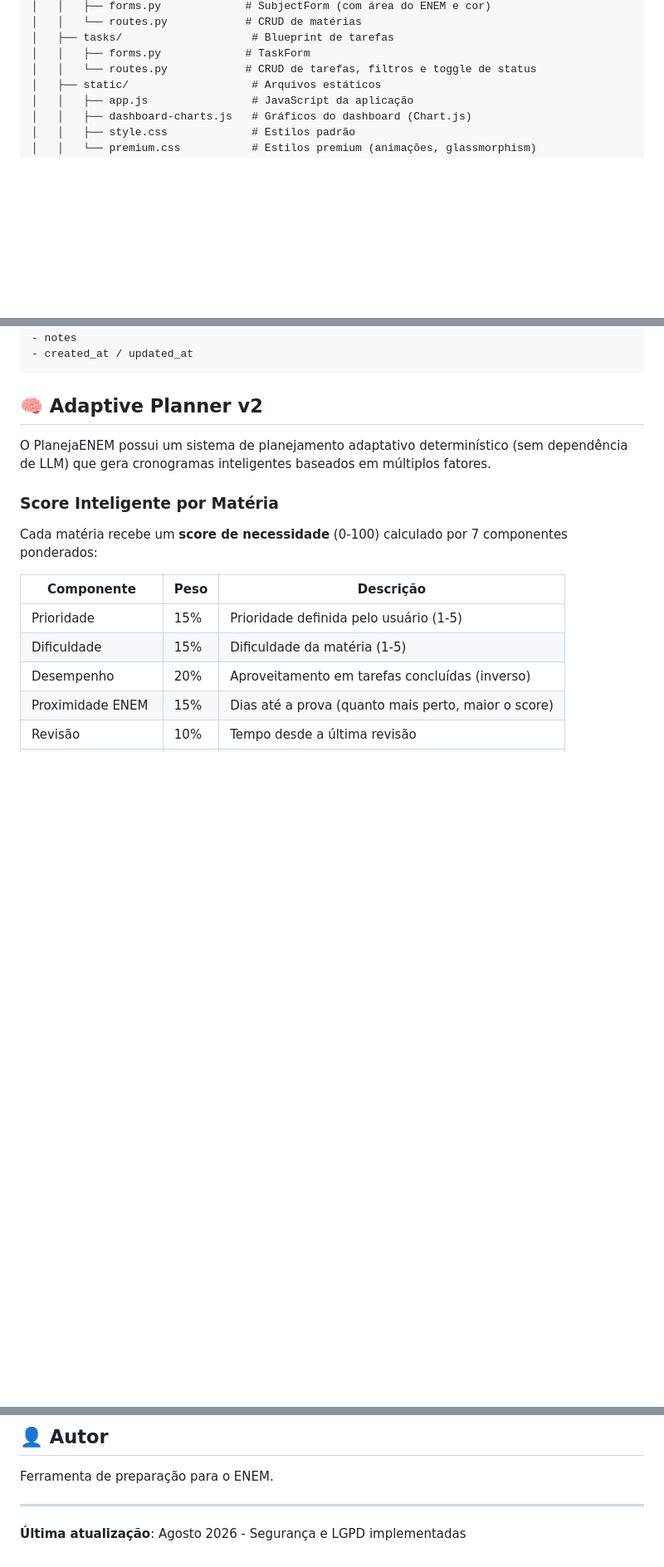
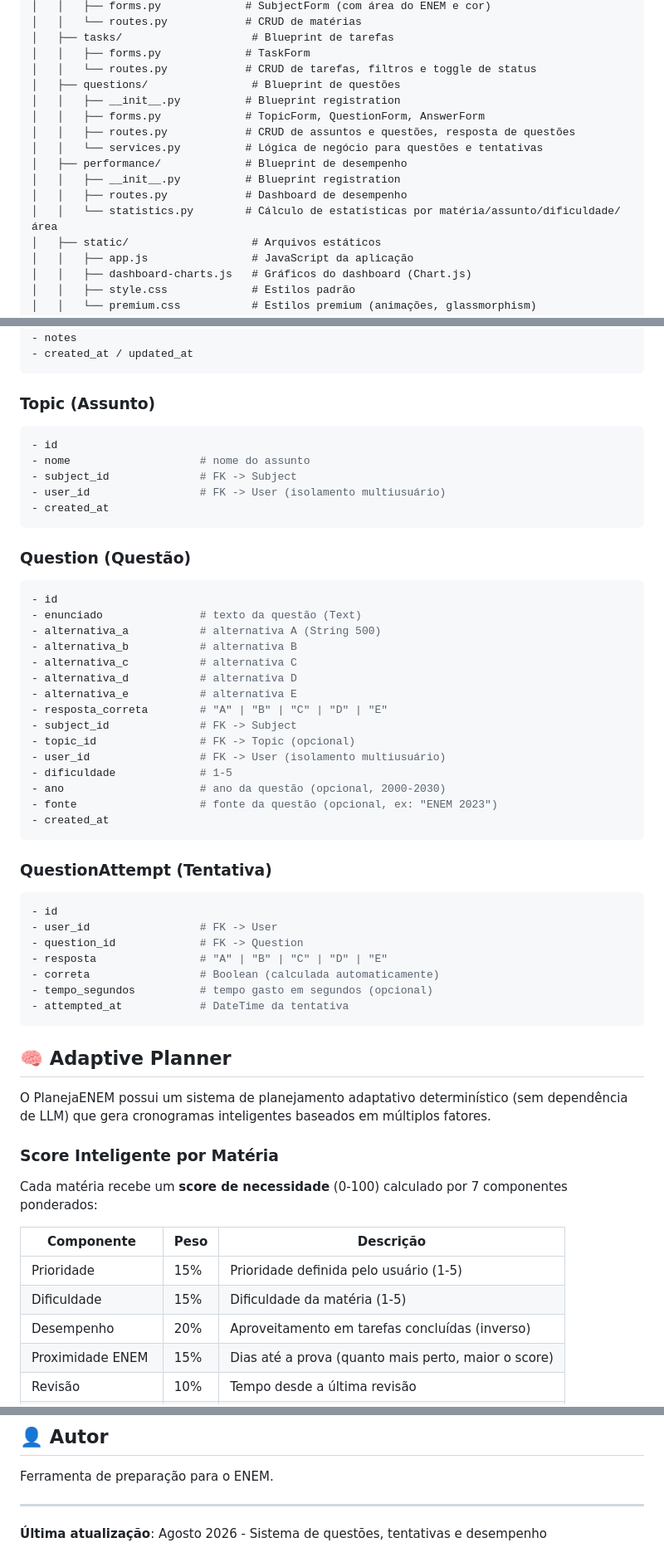
Before and after one commit to YuriAlvvvss/PlanejaENEM, a Markdown page: README.md, 3 parts joined by grey strips. Shown at 83% size. Rendered like a GitHub page; blank space fills up the shorter version.

Commit message:
atualização README

````diff
--- a/README.md
+++ b/README.md
@@ -76,6 +82,15 @@ PlanejaENEM/
 │   ├── tasks/                    # Blueprint de tarefas
 │   │   ├── forms.py             # TaskForm
 │   │   └── routes.py            # CRUD de tarefas, filtros e toggle de status
+│   ├── questions/                # Blueprint de questões
+│   │   ├── __init__.py          # Blueprint registration
+│   │   ├── forms.py             # TopicForm, QuestionForm, AnswerForm
+│   │   ├── routes.py            # CRUD de assuntos e questões, resposta de questões
+│   │   └── services.py          # Lógica de negócio para questões e tentativas
+│   ├── performance/             # Blueprint de desempenho
+│   │   ├── __init__.py          # Blueprint registration
+│   │   ├── routes.py            # Dashboard de desempenho
+│   │   └── statistics.py        # Cálculo de estatísticas por matéria/assunto/dificuldade/área
 │   ├── static/                   # Arquivos estáticos
 │   │   ├── app.js                # JavaScript da aplicação
 │   │   ├── dashboard-charts.js   # Gráficos do dashboard (Chart.js)
@@ -350,7 +396,46 @@ Propriedades úteis: `progress_percent`, `priority_score`, `area_label`, `total_
 - created_at / updated_at
 ```
 
-## 🧠 Adaptive Planner v2
+### Topic (Assunto)
+```python
+- id
+- nome                    # nome do assunto
+- subject_id              # FK -> Subject
+- user_id                 # FK -> User (isolamento multiusuário)
+- created_at
+```
+
+### Question (Questão)
+```python
+- id
+- enunciado               # texto da questão (Text)
+- alternativa_a           # alternativa A (String 500)
+- alternativa_b           # alternativa B
+- alternativa_c           # alternativa C
+- alternativa_d           # alternativa D
+- alternativa_e           # alternativa E
+- resposta_correta        # "A" | "B" | "C" | "D" | "E"
+- subject_id              # FK -> Subject
+- topic_id                # FK -> Topic (opcional)
+- user_id                 # FK -> User (isolamento multiusuário)
+- dificuldade             # 1-5
+- ano                     # ano da questão (opcional, 2000-2030)
+- fonte                   # fonte da questão (opcional, ex: "ENEM 2023")
+- created_at
+```
+
+### QuestionAttempt (Tentativa)
+```python
+- id
+- user_id                 # FK -> User
+- question_id             # FK -> Question
+- resposta                # "A" | "B" | "C" | "D" | "E"
+- correta                 # Boolean (calculada automaticamente)
+- tempo_segundos          # tempo gasto em segundos (opcional)
+- attempted_at            # DateTime da tentativa
+```
+
+## 🧠 Adaptive Planner
 
 O PlanejaENEM possui um sistema de planejamento adaptativo determinístico (sem dependência de LLM) que gera cronogramas inteligentes baseados em múltiplos fatores.
 
@@ -548,4 +636,4 @@ Ferramenta de preparação para o ENEM.
 
 ---
 
-**Última atualização**: Agosto 2026 - Segurança e LGPD implementadas
+**Última atualização**: Agosto 2026 - Sistema de questões, tentativas e desempenho
````
Also changed, not shown: other parts of README.md (+49 -9 lines).
